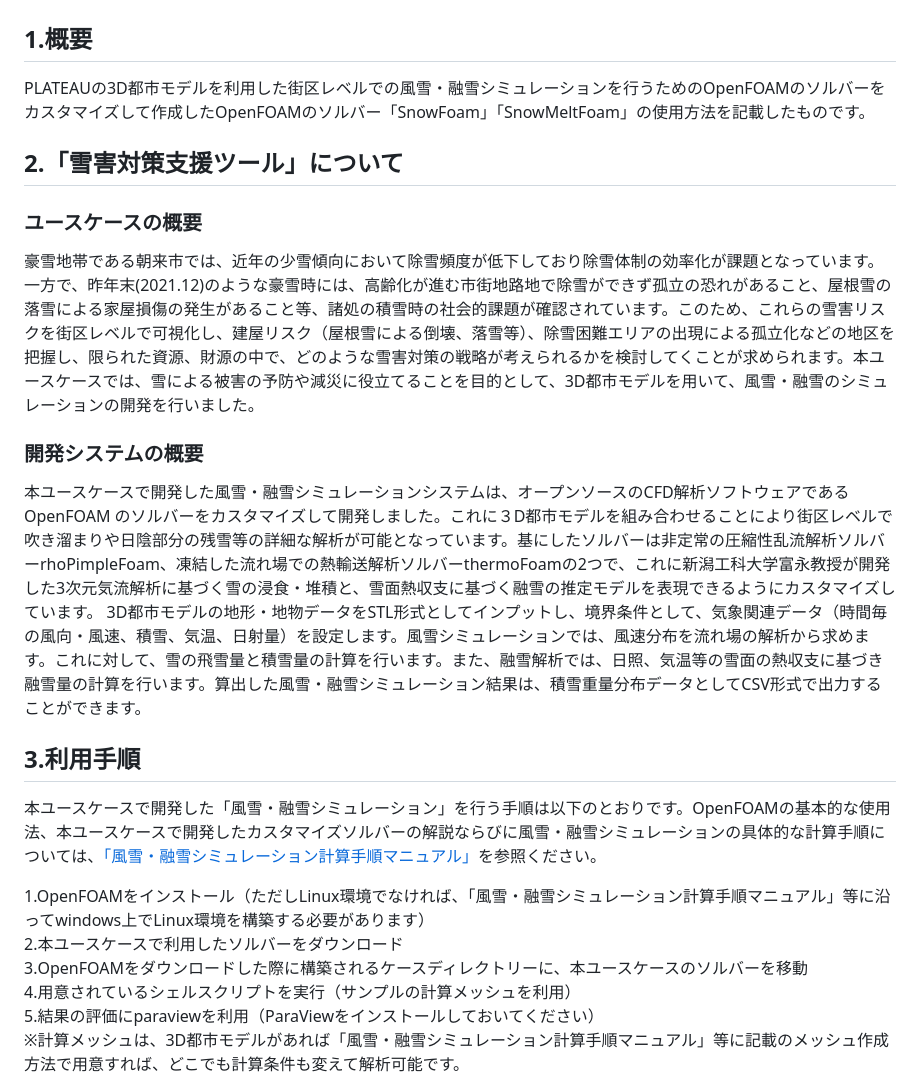
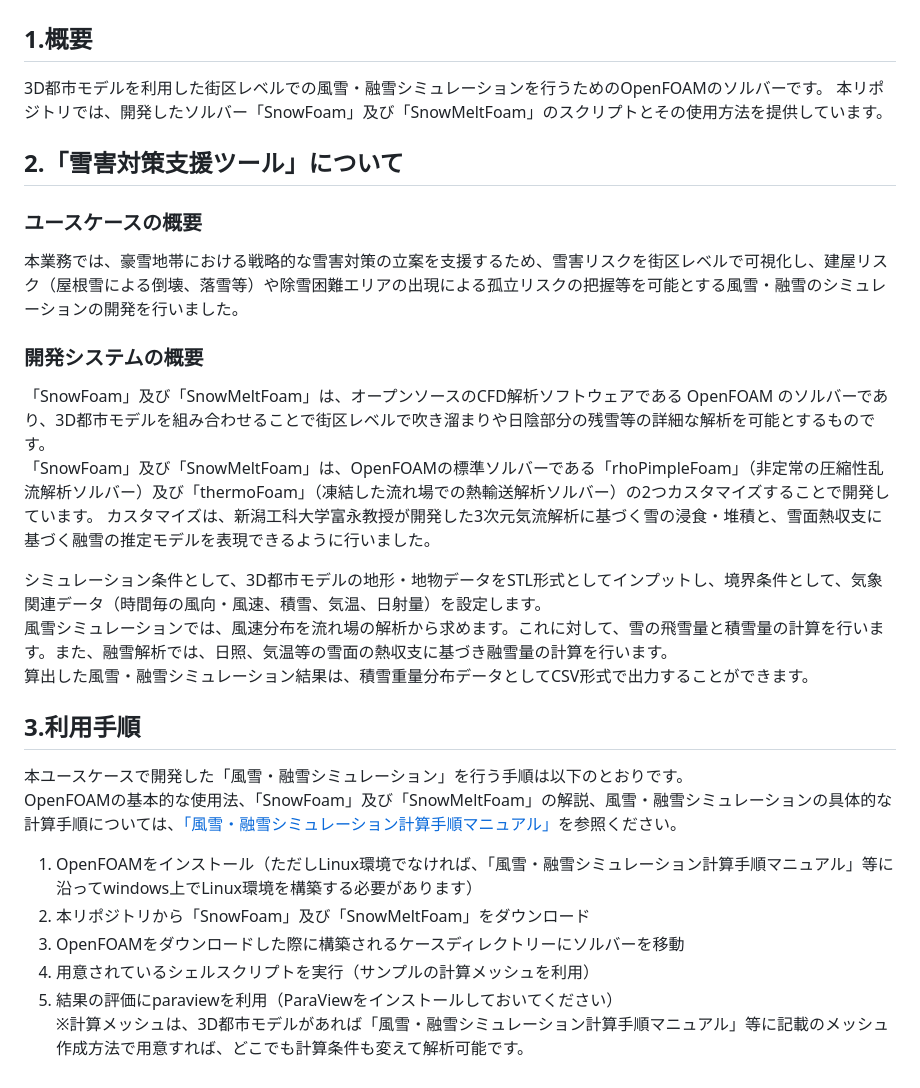
Before and after one commit to Project-PLATEAU/openfoam-snow-sim-tool, a Markdown page: README.md, the part around the change. Rendered like a GitHub page.

```diff
--- a/README.md
+++ b/README.md
@@ -1,25 +1,31 @@
 # FY2022 PLATAEU-UC22-027「雪害対策支援ツール」の成果物
 
 ## 1.概要
-PLATEAUの3D都市モデルを利用した街区レベルでの風雪・融雪シミュレーションを行うためのOpenFOAMのソルバーをカスタマイズして作成したOpenFOAMのソルバー「SnowFoam」「SnowMeltFoam」の使用方法を記載したものです。
-
+3D都市モデルを利用した街区レベルでの風雪・融雪シミュレーションを行うためのOpenFOAMのソルバーです。
+本リポジトリでは、開発したソルバー「SnowFoam」及び「SnowMeltFoam」のスクリプトとその使用方法を提供しています。
 
 ## 2.「雪害対策支援ツール」について
 ### ユースケースの概要
-豪雪地帯である朝来市では、近年の少雪傾向において除雪頻度が低下しており除雪体制の効率化が課題となっています。一方で、昨年末(2021.12)のような豪雪時には、高齢化が進む市街地路地で除雪ができず孤立の恐れがあること、屋根雪の落雪による家屋損傷の発生があること等、諸処の積雪時の社会的課題が確認されています。このため、これらの雪害リスクを街区レベルで可視化し、建屋リスク（屋根雪による倒壊、落雪等）、除雪困難エリアの出現による孤立化などの地区を把握し、限られた資源、財源の中で、どのような雪害対策の戦略が考えられるかを検討してくことが求められます。本ユースケースでは、雪による被害の予防や減災に役立てることを目的として、3D都市モデルを用いて、風雪・融雪のシミュレーションの開発を行いました。
+本業務では、豪雪地帯における戦略的な雪害対策の立案を支援するため、雪害リスクを街区レベルで可視化し、建屋リスク（屋根雪による倒壊、落雪等）や除雪困難エリアの出現による孤立リスクの把握等を可能とする風雪・融雪のシミュレーションの開発を行いました。
 
 ### 開発システムの概要
-本ユースケースで開発した風雪・融雪シミュレーションシステムは、オープンソースのCFD解析ソフトウェアである OpenFOAM のソルバーをカスタマイズして開発しました。これに３D都市モデルを組み合わせることにより街区レベルで吹き溜まりや日陰部分の残雪等の詳細な解析が可能となっています。基にしたソルバーは非定常の圧縮性乱流解析ソルバーrhoPimpleFoam、凍結した流れ場での熱輸送解析ソルバーthermoFoamの2つで、これに新潟工科大学富永教授が開発した3次元気流解析に基づく雪の浸食・堆積と、雪面熱収支に基づく融雪の推定モデルを表現できるようにカスタマイズしています。
-3D都市モデルの地形・地物データをSTL形式としてインプットし、境界条件として、気象関連データ（時間毎の風向・風速、積雪、気温、日射量）を設定します。風雪シミュレーションでは、風速分布を流れ場の解析から求めます。これに対して、雪の飛雪量と積雪量の計算を行います。また、融雪解析では、日照、気温等の雪面の熱収支に基づき融雪量の計算を行います。算出した風雪・融雪シミュレーション結果は、積雪重量分布データとしてCSV形式で出力することができます。
+「SnowFoam」及び「SnowMeltFoam」は、オープンソースのCFD解析ソフトウェアである OpenFOAM のソルバーであり、3D都市モデルを組み合わせることで街区レベルで吹き溜まりや日陰部分の残雪等の詳細な解析を可能とするものです。
+「SnowFoam」及び「SnowMeltFoam」は、OpenFOAMの標準ソルバーである「rhoPimpleFoam」（非定常の圧縮性乱流解析ソルバー）及び「thermoFoam」（凍結した流れ場での熱輸送解析ソルバー）の2つカスタマイズすることで開発しています。
+カスタマイズは、新潟工科大学富永教授が開発した3次元気流解析に基づく雪の浸食・堆積と、雪面熱収支に基づく融雪の推定モデルを表現できるように行いました。
+
+シミュレーション条件として、3D都市モデルの地形・地物データをSTL形式としてインプットし、境界条件として、気象関連データ（時間毎の風向・風速、積雪、気温、日射量）を設定します。
+風雪シミュレーションでは、風速分布を流れ場の解析から求めます。これに対して、雪の飛雪量と積雪量の計算を行います。また、融雪解析では、日照、気温等の雪面の熱収支に基づき融雪量の計算を行います。
+算出した風雪・融雪シミュレーション結果は、積雪重量分布データとしてCSV形式で出力することができます。
 
 ## 3.利用手順
-本ユースケースで開発した「風雪・融雪シミュレーション」を行う手順は以下のとおりです。OpenFOAMの基本的な使用法、本ユースケースで開発したカスタマイズソルバーの解説ならびに風雪・融雪シミュレーションの具体的な計算手順については、[「風雪・融雪シミュレーション計算手順マニュアル」]( https://matsuda-ts.github.io/PLATAEU-UC22-027-sim-windsnow-tool-Manual/)を参照ください。
+本ユースケースで開発した「風雪・融雪シミュレーション」を行う手順は以下のとおりです。
+OpenFOAMの基本的な使用法、「SnowFoam」及び「SnowMeltFoam」の解説、風雪・融雪シミュレーションの具体的な計算手順については、[「風雪・融雪シミュレーション計算手順マニュアル」]( https://matsuda-ts.github.io/PLATAEU-UC22-027-sim-windsnow-tool-Manual/)を参照ください。
 
-1.OpenFOAMをインストール（ただしLinux環境でなければ、「風雪・融雪シミュレーション計算手順マニュアル」等に沿ってwindows上でLinux環境を構築する必要があります）
-2.本ユースケースで利用したソルバーをダウンロード
-3.OpenFOAMをダウンロードした際に構築されるケースディレクトリーに、本ユースケースのソルバーを移動
-4.用意されているシェルスクリプトを実行（サンプルの計算メッシュを利用）
-5.結果の評価にparaviewを利用（ParaViewをインストールしておいてください）
+1. OpenFOAMをインストール（ただしLinux環境でなければ、「風雪・融雪シミュレーション計算手順マニュアル」等に沿ってwindows上でLinux環境を構築する必要があります）
+2. 本リポジトリから「SnowFoam」及び「SnowMeltFoam」をダウンロード
+3. OpenFOAMをダウンロードした際に構築されるケースディレクトリーにソルバーを移動
+4. 用意されているシェルスクリプトを実行（サンプルの計算メッシュを利用）
+5. 結果の評価にparaviewを利用（ParaViewをインストールしておいてください）
 ※計算メッシュは、3D都市モデルがあれば「風雪・融雪シミュレーション計算手順マニュアル」等に記載のメッシュ作成方法で用意すれば、どこでも計算条件も変えて解析可能です。
 
 OpenFOAMは、Linux環境で動くオープンソフトの数値流体解析のツールボックスです。このためOpenFOAMの利用にあたっては、Linax環境に関する知識や数値流体力学に関する知識が必要になります。詳細は下記の参考資料に紹介している[説明サイト](https://ss1.xrea.com/penguinitis.g1.xrea.com/study/OpenFOAM/index.html)や[専門書](https://ja.wikipedia.org/wiki/OpenFOAM)を参照してください。
```
